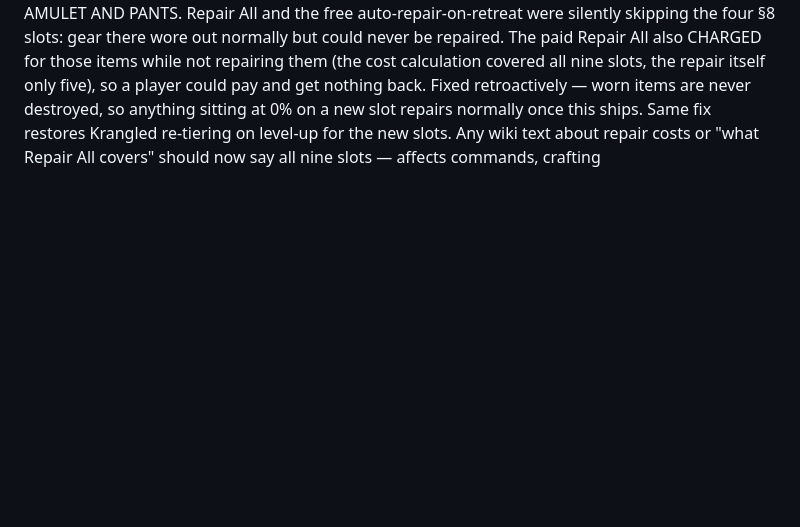
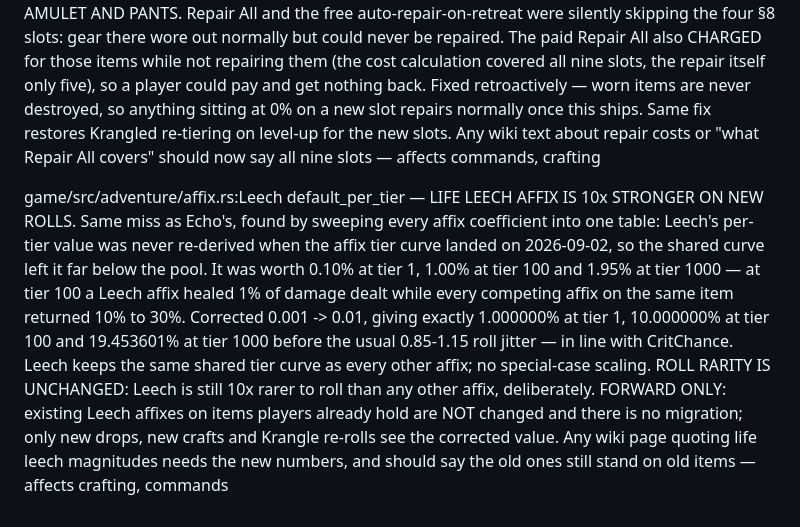
Before and after one commit to lokatigaming/PathofDust, a Markdown page: WIKI_IMPACT.md, the part around the change. GitHub-like rendering; blank space fills up the shorter version.

Commit message:
WIKI_IMPACT: Leech affix coefficient corrected, forward only
Player-facing: Leech rolls 10x higher on NEW items (1% at tier 1, 19.45%
at tier 1000). Roll rarity unchanged - still 10x rarer than any other
affix. Existing items untouched by ruling, no migration, so the wiki must
say the old values still stand on gear players already hold.

Co-Authored-By: Claude Opus 5 <noreply@anthropic.com>

```diff
--- a/WIKI_IMPACT.md
+++ b/WIKI_IMPACT.md
@@ -519,3 +519,5 @@ game/src/adventure/item.rs:base_power_for_slot + compute_power — the four new
 game/src/adventure/manager.rs:AdventureManager::new starter-kit backfill — STARTER KIT IS FIVE ITEMS, PERMANENTLY. The startup backfill that fills empty gear slots with tier-1 items is now marker-guarded and frozen to the five original slots (weapon, helm, body, gloves, boots). It previously iterated the live slot list, so when Ring1/Ring2/Amulet/Pants were added it re-armed and granted every character four free tier-1 items at startup — 72 items across 18 characters on 2026-09-03. Those items are KEPT by owner ruling and nothing is taken back. Going forward: a new character starts with five items and FOUR EMPTY SLOTS (ring x2, amulet, pants), which fill by drops only, and no restart will ever fill them. Any wiki text saying new characters start with an item in every slot is now wrong — affects commands, crafting
 
 game/src/adventure/character.rs:owned_items_mut_unguarded — REPAIR NOW WORKS ON RINGS, AMULET AND PANTS. Repair All and the free auto-repair-on-retreat were silently skipping the four §8 slots: gear there wore out normally but could never be repaired. The paid Repair All also CHARGED for those items while not repairing them (the cost calculation covered all nine slots, the repair itself only five), so a player could pay and get nothing back. Fixed retroactively — worn items are never destroyed, so anything sitting at 0% on a new slot repairs normally once this ships. Same fix restores Krangled re-tiering on level-up for the new slots. Any wiki text about repair costs or "what Repair All covers" should now say all nine slots — affects commands, crafting
+
+game/src/adventure/affix.rs:Leech default_per_tier — LIFE LEECH AFFIX IS 10x STRONGER ON NEW ROLLS. Same miss as Echo's, found by sweeping every affix coefficient into one table: Leech's per-tier value was never re-derived when the affix tier curve landed on 2026-09-02, so the shared curve left it far below the pool. It was worth 0.10% at tier 1, 1.00% at tier 100 and 1.95% at tier 1000 — at tier 100 a Leech affix healed 1% of damage dealt while every competing affix on the same item returned 10% to 30%. Corrected 0.001 -> 0.01, giving exactly 1.000000% at tier 1, 10.000000% at tier 100 and 19.453601% at tier 1000 before the usual 0.85-1.15 roll jitter — in line with CritChance. Leech keeps the same shared tier curve as every other affix; no special-case scaling. ROLL RARITY IS UNCHANGED: Leech is still 10x rarer to roll than any other affix, deliberately. FORWARD ONLY: existing Leech affixes on items players already hold are NOT changed and there is no migration; only new drops, new crafts and Krangle re-rolls see the corrected value. Any wiki page quoting life leech magnitudes needs the new numbers, and should say the old ones still stand on old items — affects crafting, commands
```
